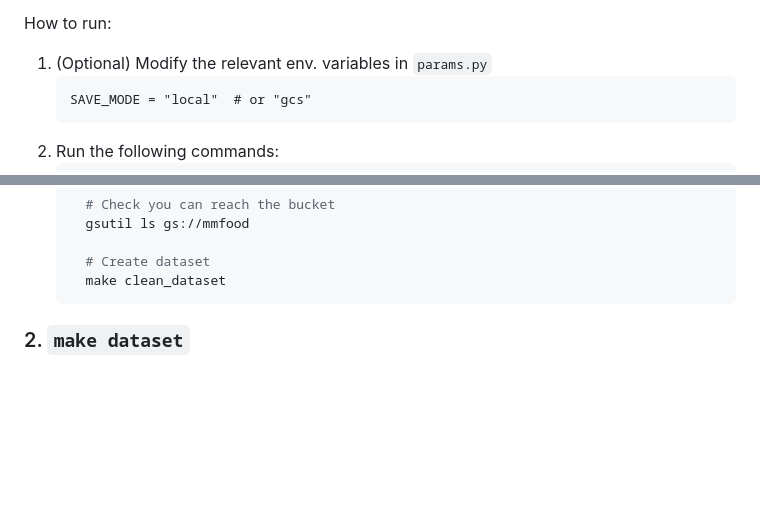
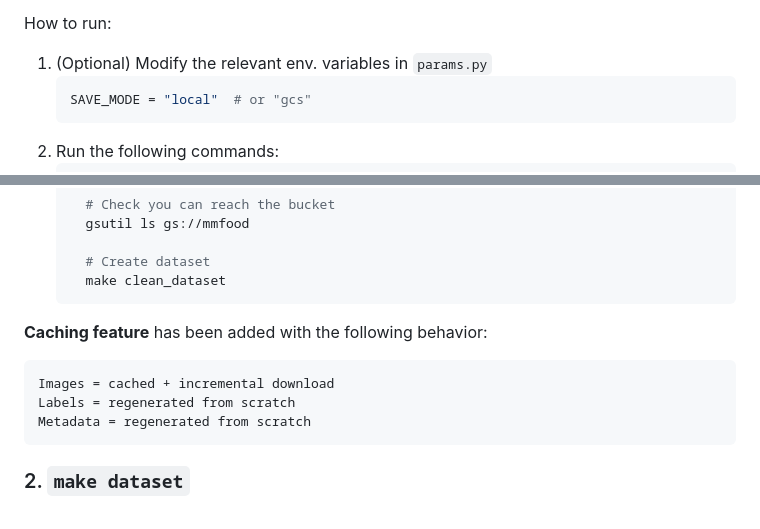
Before and after one commit to t-fahira267/dine, a Markdown page: README.md, 2 parts joined by grey strips. GitHub-like rendering; blank space fills up the shorter version.

Commit message:
update readme about caching of clean dataset

````diff
--- a/README.md
+++ b/README.md
@@ -150,7 +150,7 @@ There are two ways to create it:
 
    How to run:
    1. (Optional) Modify the relevant env. variables in `params.py`
-      ```
+      ```bash
       SAVE_MODE = "local"  # or "gcs"
       ```
    2. Run the following commands:
@@ -167,6 +167,13 @@ There are two ways to create it:
         # Create dataset
         make clean_dataset
       ```
+
+  **Caching feature** has been added with the following behavior:
+  ```
+  Images = cached + incremental download
+  Labels = regenerated from scratch
+  Metadata = regenerated from scratch
+  ```
 
 ### 2. `make dataset`
   <br> Dataset is created by **downloading the images to local directory then uploading to GCS**
````
